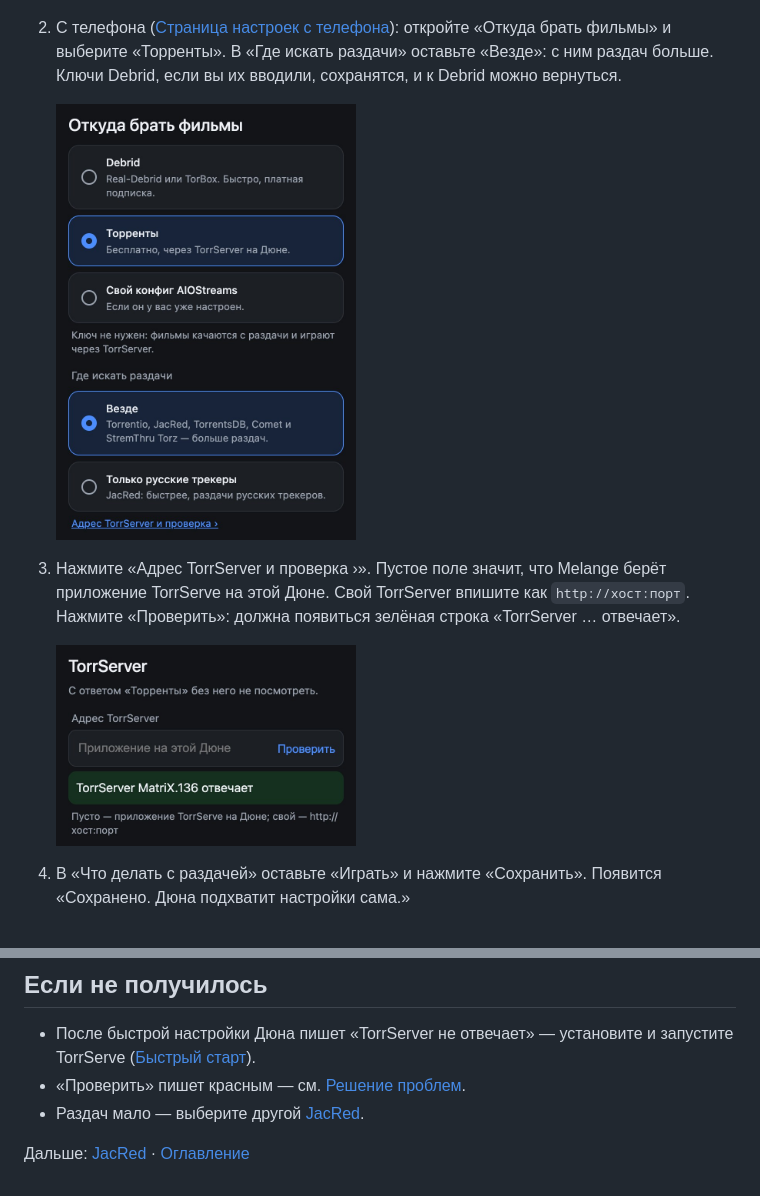
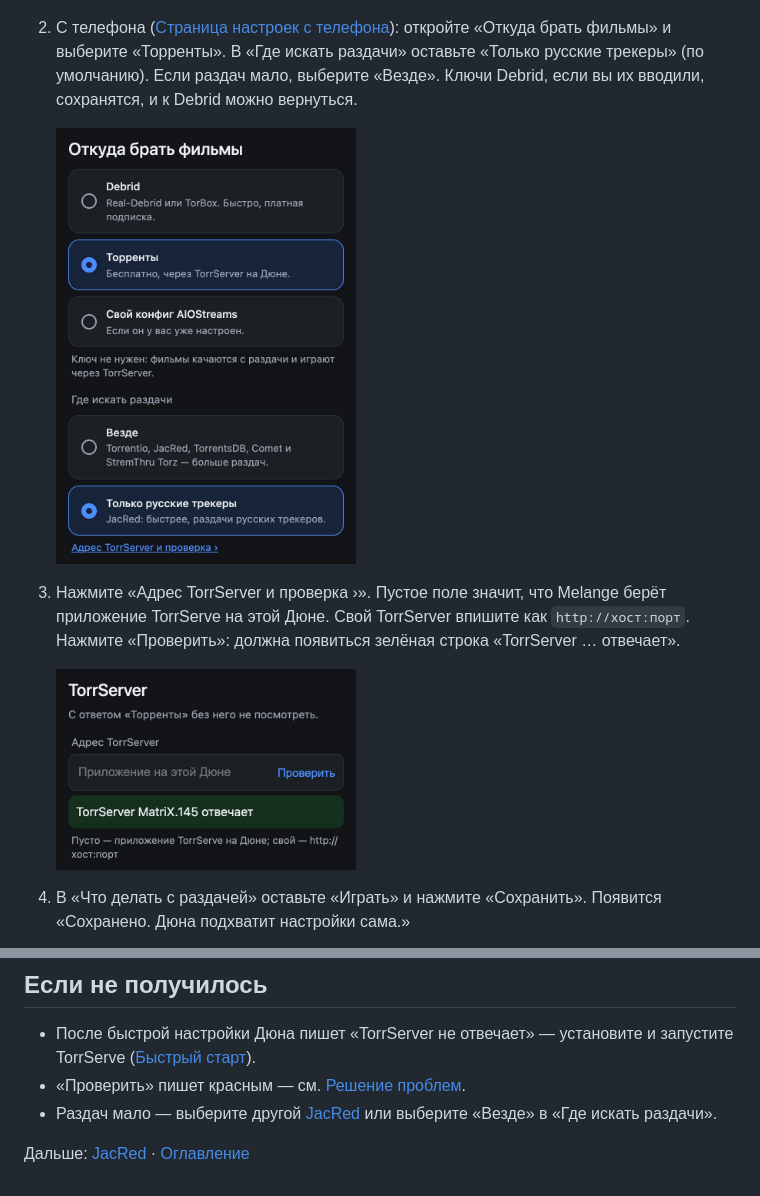
Before and after one commit to a1d4r/dune-hd-melange, a Markdown page: docs/torrserver.md, 2 parts joined by grey strips. Drawn GitHub-style; pictures changed too: screenshots/torrserver-check.jpg, screenshots/torrserver-p2p.jpg.

Commit message:
Гайд v2 (A2): Торренты — по умолчанию «Только русские трекеры»
Co-Authored-By: Claude Opus 5.5 <noreply@anthropic.com>

```diff
--- a/docs/torrserver.md
+++ b/docs/torrserver.md
@@ -8,5 +8,5 @@
 
    <img src="../screenshots/setup-dune.jpg" alt="Экран настроек Melange на Дюне, фокус на «Быстрая настройка: торренты»" width="100%">
 
-2. С телефона ([Страница настроек с телефона](phone-page.md)): откройте «Откуда брать фильмы» и выберите «Торренты». В «Где искать раздачи» оставьте «Везде»: с ним раздач больше. Ключи Debrid, если вы их вводили, сохранятся, и к Debrid можно вернуться.
+2. С телефона ([Страница настроек с телефона](phone-page.md)): откройте «Откуда брать фильмы» и выберите «Торренты». В «Где искать раздачи» оставьте «Только русские трекеры» (по умолчанию). Если раздач мало, выберите «Везде». Ключи Debrid, если вы их вводили, сохранятся, и к Debrid можно вернуться.
 
@@ -28,6 +28,6 @@
 
 - После быстрой настройки Дюна пишет «TorrServer не отвечает» — установите и запустите TorrServe ([Быстрый старт](start.md)).
 - «Проверить» пишет красным — см. [Решение проблем](troubleshooting.md).
-- Раздач мало — выберите другой [JacRed](jacred.md).
+- Раздач мало — выберите другой [JacRed](jacred.md) или выберите «Везде» в «Где искать раздачи».
 
 Дальше: [JacRed](jacred.md) · [Оглавление](README.md)
```
Also changed, not shown: other parts of docs/torrserver.md (+2 -2 lines).
